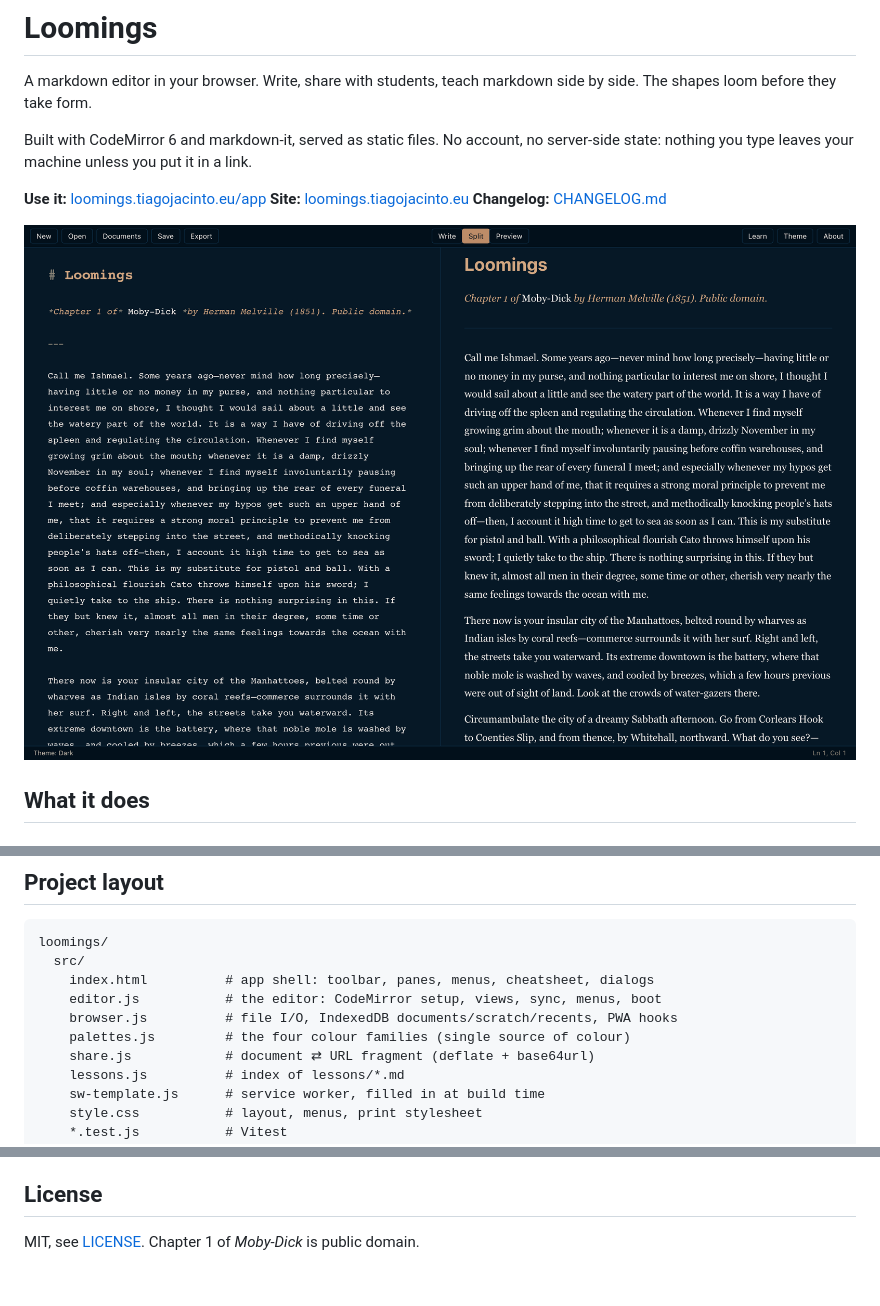
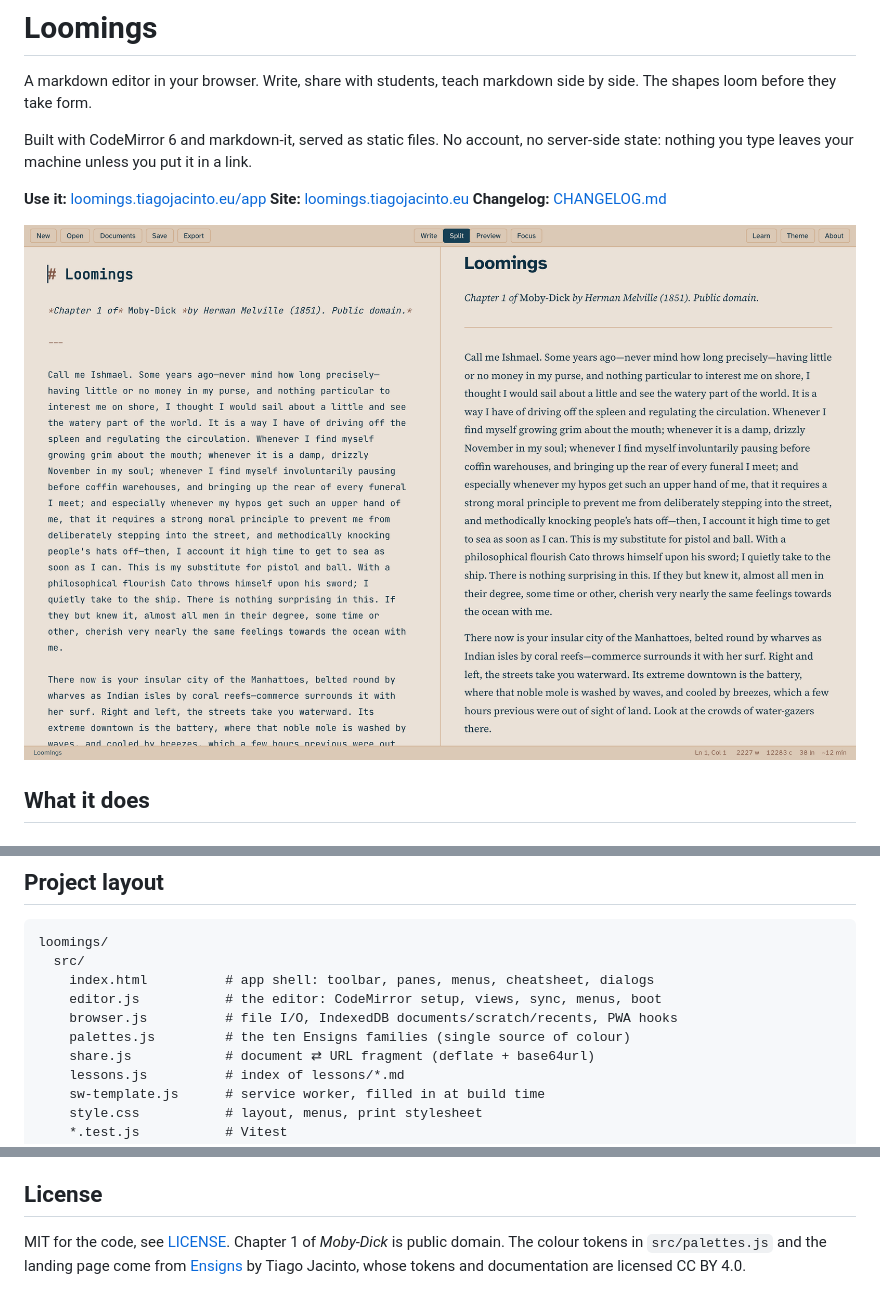
Before and after one commit to tiagojct/loomings, a Markdown page: README.md, 3 parts joined by grey strips. Drawn GitHub-style; pictures changed too: assets/screenshot.png (added), docs/assets/screenshot.png (deleted).

```diff
--- a/README.md
+++ b/README.md
@@ -11,7 +11,7 @@ unless you put it in a link.
 **Site:** [loomings.tiagojacinto.eu](https://loomings.tiagojacinto.eu)
 **Changelog:** [CHANGELOG.md](CHANGELOG.md)
 
-![Loomings editor showing chapter 1 of Moby-Dick](docs/assets/screenshot.png)
+![Loomings in split view, chapter 1 of Moby-Dick in the source pane and its rendered result](assets/screenshot.png)
 
 ## What it does
 
@@ -109,7 +109,7 @@ loomings/
     index.html          # app shell: toolbar, panes, menus, cheatsheet, dialogs
     editor.js           # the editor: CodeMirror setup, views, sync, menus, boot
     browser.js          # file I/O, IndexedDB documents/scratch/recents, PWA hooks
-    palettes.js         # the four colour families (single source of colour)
+    palettes.js         # the ten Ensigns families (single source of colour)
     share.js            # document ⇄ URL fragment (deflate + base64url)
     lessons.js          # index of lessons/*.md
     sw-template.js      # service worker, filled in at build time
@@ -135,4 +135,7 @@ gives back an app icon and offline use.
 
 ## License
 
-MIT, see [LICENSE](LICENSE). Chapter 1 of *Moby-Dick* is public domain.
+MIT for the code, see [LICENSE](LICENSE). Chapter 1 of *Moby-Dick* is public
+domain. The colour tokens in `src/palettes.js` and the landing page come from
+[Ensigns](https://ensigns.tiagojacinto.eu) by Tiago Jacinto, whose tokens and
+documentation are licensed CC BY 4.0.
```
Also changed, not shown: CHANGELOG.md (+36 -0 lines), 11 other files.
